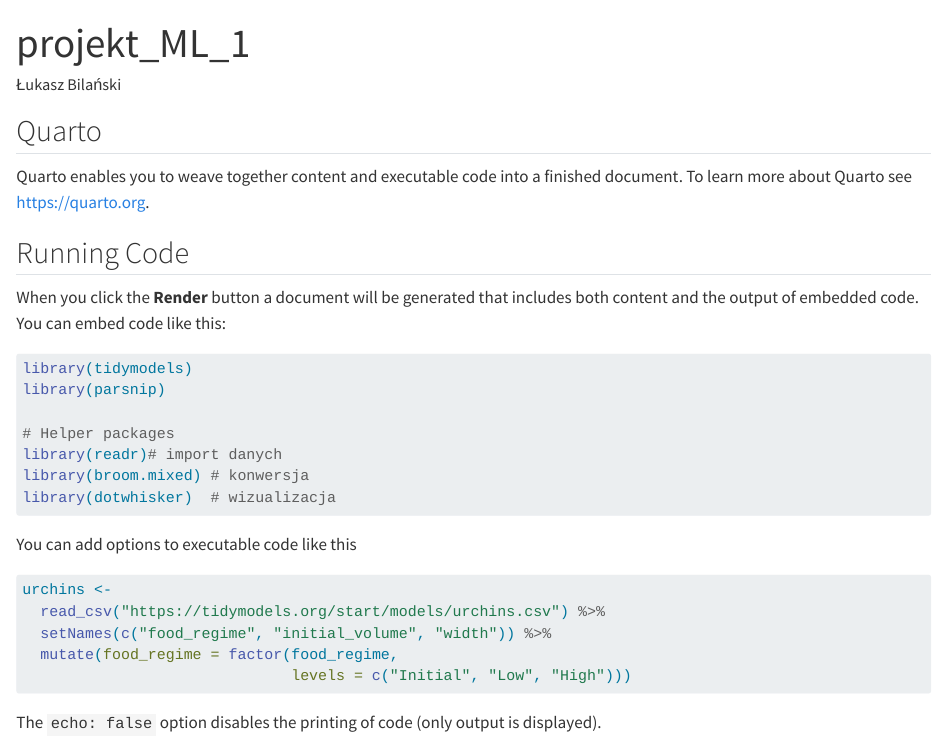
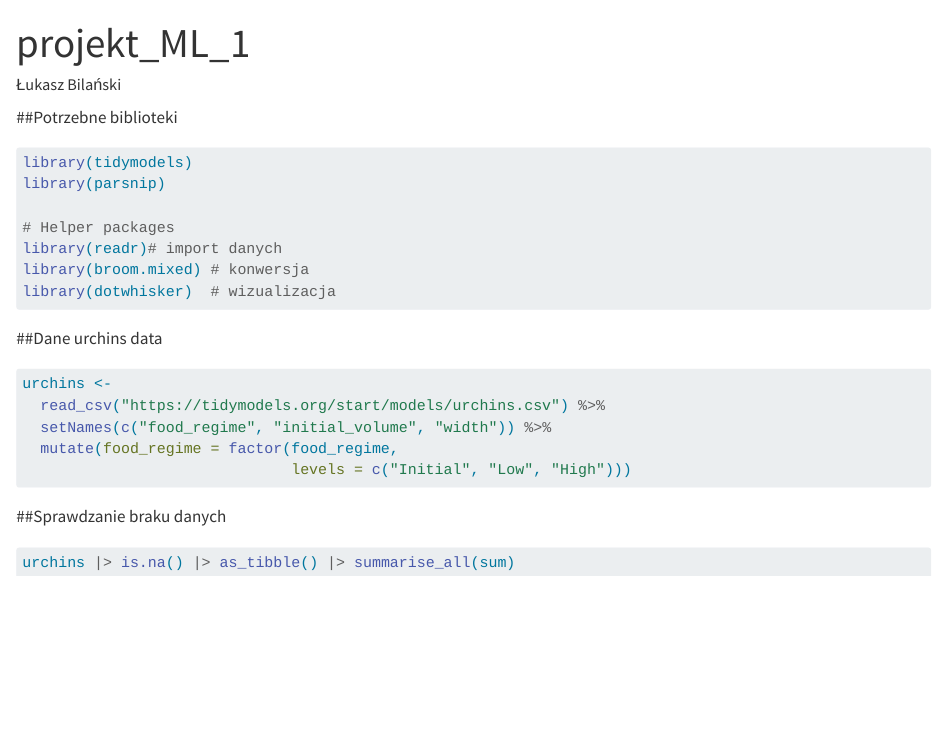
Before and after one commit to lbilans/cw_ml, a Quarto document (projrkt_ml_1.qmd): the page in a window 1100 px wide, from its top. Rendered offline with R 4.5, knitr and Pandoc in place of Quarto, with nearby package versions; the code is not run, so its results and figures are left out.

Commit message:
Dodanie sprawdzenia braków, nagłówkówd do kodu, usunięcie zbędnego tekstu

````diff
--- a/projrkt_ml_1.qmd
+++ b/projrkt_ml_1.qmd
@@ -4,13 +4,7 @@ author: "Łukasz Bilański"
 format: html
 ---
 
-## Quarto
-
-Quarto enables you to weave together content and executable code into a finished document. To learn more about Quarto see <https://quarto.org>.
-
-## Running Code
-
-When you click the **Render** button a document will be generated that includes both content and the output of embedded code. You can embed code like this:
+##Potrzebne biblioteki
 
 ```{r}
 library(tidymodels)
@@ -22,7 +16,8 @@ library(broom.mixed) # konwersja
 library(dotwhisker)  # wizualizacja
 ```
 
-You can add options to executable code like this
+
+##Dane urchins data
 
 ```{r}
 urchins <-
@@ -32,4 +27,9 @@ urchins <-
                               levels = c("Initial", "Low", "High")))
 ```
 
-The `echo: false` option disables the printing of code (only output is displayed).
+
+##Sprawdzanie braku danych
+
+```{r}
+urchins |> is.na() |> as_tibble() |> summarise_all(sum)
+```
````
